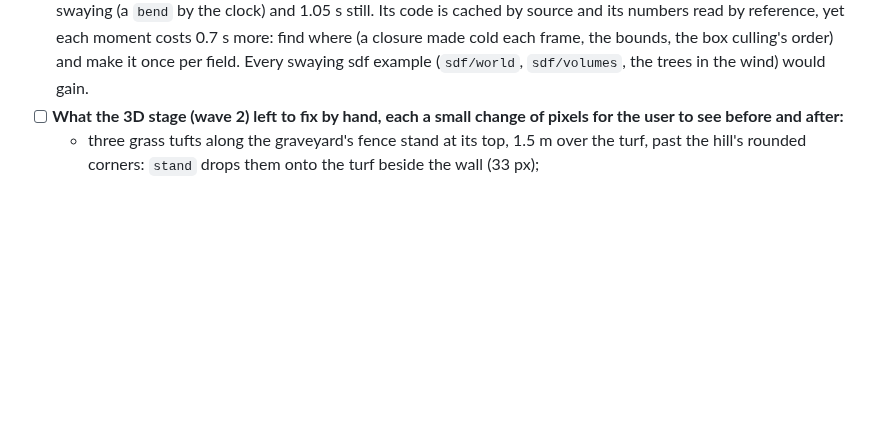
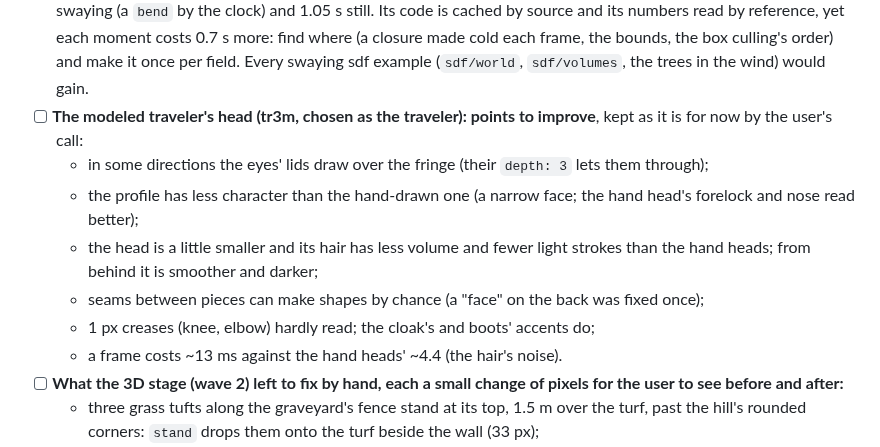
Before and after one commit to Legerdo/claude-pxl, a Markdown page: BACKLOG.md, the part around the change. Drawn GitHub-style; blank space fills up the shorter version.

Commit message:
Backlog: the modeled traveler's points to improve
The user chose the modeled head (tr3m) as the traveler and kept it as it is for now; what is left to
improve is listed: lids over the fringe, the profile's character, the hair's volume and light from
behind, seams that make shapes, 1 px creases, and the cost per frame.

Co-Authored-By: Claude Opus 5.5 <noreply@anthropic.com>
Claude-Session: https://claude.ai/code/session_01XzEU65fgXjwE3UFLuYgan7

```diff
--- a/BACKLOG.md
+++ b/BACKLOG.md
@@ -60,6 +60,16 @@ Mark items `[x]` when they ship, with the commit.
   its numbers read by reference, yet each moment costs 0.7 s more: find where (a closure made cold each
   frame, the bounds, the box culling's order) and make it once per field. Every swaying sdf example
   (`sdf/world`, `sdf/volumes`, the trees in the wind) would gain.
+- [ ] **The modeled traveler's head (tr3m, chosen as the traveler): points to improve**, kept as it is
+  for now by the user's call:
+  - in some directions the eyes' lids draw over the fringe (their `depth: 3` lets them through);
+  - the profile has less character than the hand-drawn one (a narrow face; the hand head's
+    forelock and nose read better);
+  - the head is a little smaller and its hair has less volume and fewer light strokes than the hand
+    heads; from behind it is smoother and darker;
+  - seams between pieces can make shapes by chance (a "face" on the back was fixed once);
+  - 1 px creases (knee, elbow) hardly read; the cloak's and boots' accents do;
+  - a frame costs ~13 ms against the hand heads' ~4.4 (the hair's noise).
 - [ ] **What the 3D stage (wave 2) left to fix by hand, each a small change of pixels for the user to
   see before and after:**
   - three grass tufts along the graveyard's fence stand at its top, 1.5 m over the turf, past the
```
Also changed, not shown: docs/fork-differences.md (+1 -1 lines).
